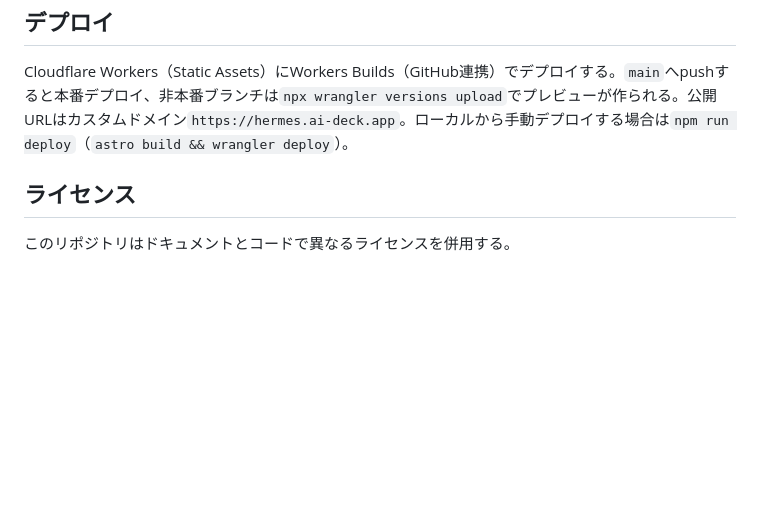
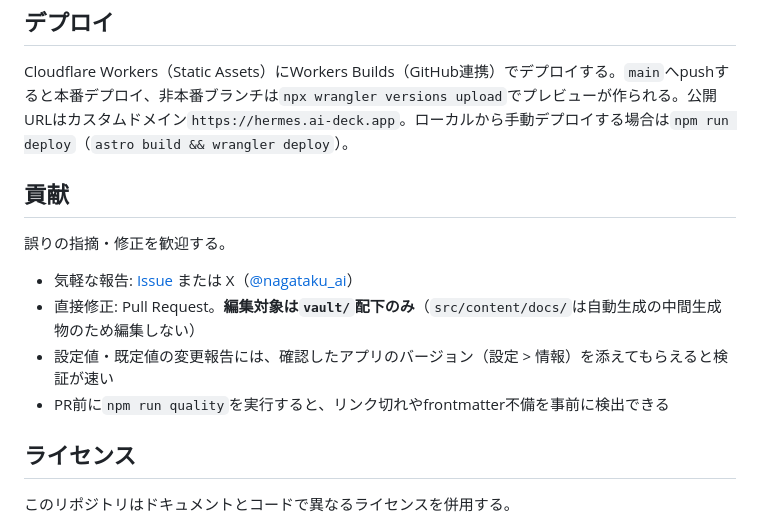
Before and after one commit to takunagai/hermes-desktop-guide, a Markdown page: README.md, the part around the change. Rendered like a GitHub page; blank space fills up the shorter version.

Commit message:
docs(readme): 貢献セクションを追加（Issue/PR の受け入れ方針とvault正本の明示）

```diff
--- a/README.md
+++ b/README.md
@@ -154,6 +154,15 @@ Obsidian記法をStarlight Asideへ変換する。
 
 Cloudflare Workers（Static Assets）にWorkers Builds（GitHub連携）でデプロイする。`main`へpushすると本番デプロイ、非本番ブランチは`npx wrangler versions upload`でプレビューが作られる。公開URLはカスタムドメイン`https://hermes.ai-deck.app`。ローカルから手動デプロイする場合は`npm run deploy`（`astro build && wrangler deploy`）。
 
+## 貢献
+
+誤りの指摘・修正を歓迎する。
+
+- 気軽な報告: [Issue](https://github.com/takunagai/hermes-desktop-guide/issues) または X（[@nagataku_ai](https://x.com/nagataku_ai)）
+- 直接修正: Pull Request。**編集対象は`vault/`配下のみ**（`src/content/docs/`は自動生成の中間生成物のため編集しない）
+- 設定値・既定値の変更報告には、確認したアプリのバージョン（設定 > 情報）を添えてもらえると検証が速い
+- PR前に`npm run quality`を実行すると、リンク切れやfrontmatter不備を事前に検出できる
+
 ## ライセンス
 
 このリポジトリはドキュメントとコードで異なるライセンスを併用する。
```
